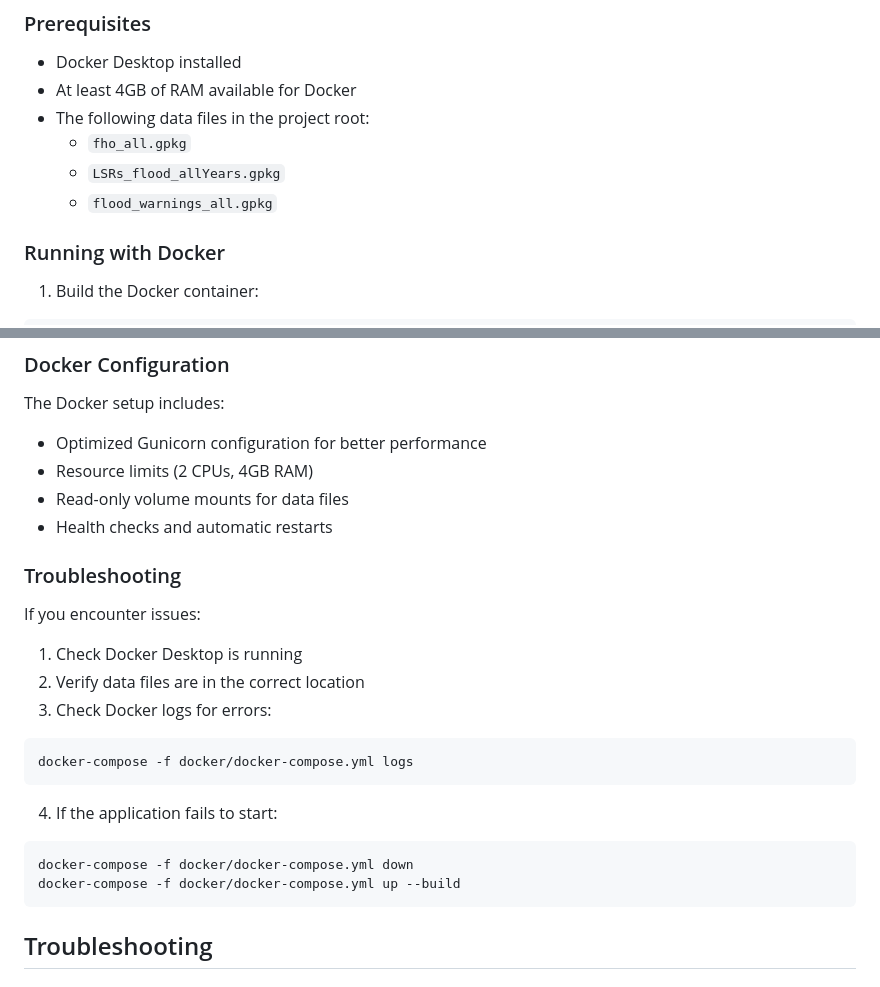
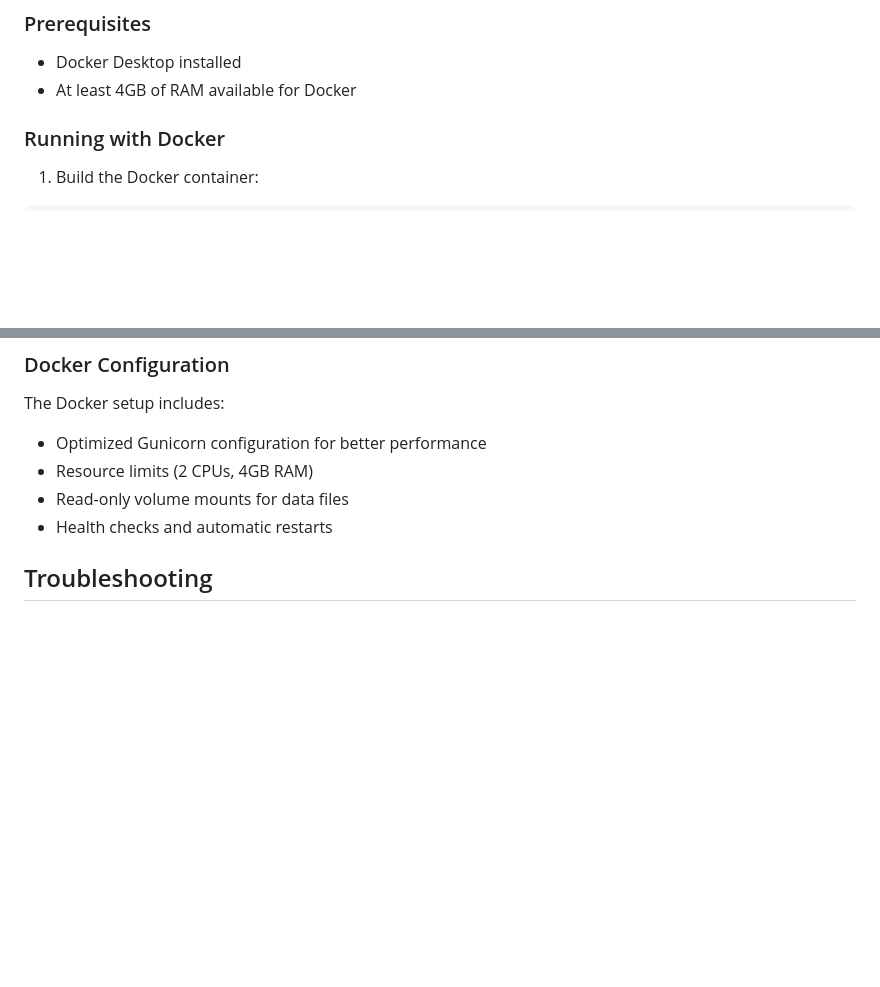
Before and after one commit to tyjmadsen/fho-evaluation, a Markdown page: README.md, 2 parts joined by grey strips. GitHub-like rendering; blank space fills up the shorter version.

````diff
--- a/README.md
+++ b/README.md
@@ -81,10 +77,6 @@ These files are automatically downloaded from Google Drive when you run `downloa
 ### Prerequisites
 - Docker Desktop installed
 - At least 4GB of RAM available for Docker
-- The following data files in the project root:
-  - `fho_all.gpkg`
-  - `LSRs_flood_allYears.gpkg`
-  - `flood_warnings_all.gpkg`
 
 ### Running with Docker
 
@@ -109,22 +101,6 @@ The Docker setup includes:
 - Resource limits (2 CPUs, 4GB RAM)
 - Read-only volume mounts for data files
 - Health checks and automatic restarts
-
-### Troubleshooting
-
-If you encounter issues:
-1. Check Docker Desktop is running
-2. Verify data files are in the correct location
-3. Check Docker logs for errors:
-```bash
-docker-compose -f docker/docker-compose.yml logs
-```
-
-4. If the application fails to start:
-```bash
-docker-compose -f docker/docker-compose.yml down
-docker-compose -f docker/docker-compose.yml up --build
-```
 
 ## Troubleshooting
 
````
Also changed, not shown: other parts of README.md (+0 -42 lines).
